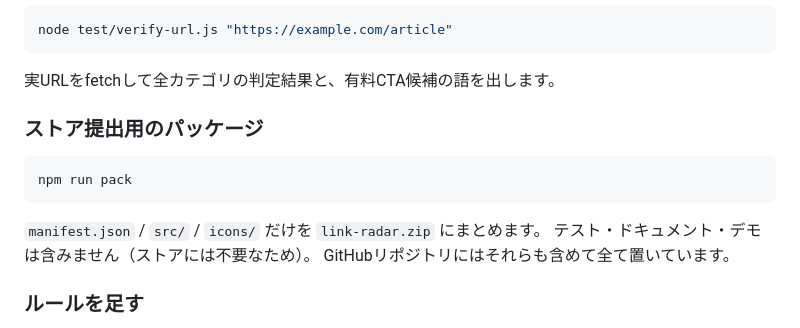
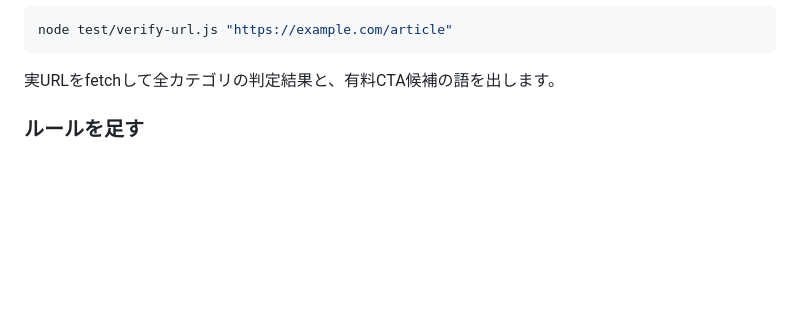
Before and after one commit to naikaku1/Link-Radar-for-X, a Markdown page: README.md, the part around the change. Rendered like a GitHub page; blank space fills up the shorter version.

````diff
--- a/README.md
+++ b/README.md
@@ -226,14 +226,6 @@ node test/verify-url.js "https://example.com/article"
 ```
 実URLをfetchして全カテゴリの判定結果と、有料CTA候補の語を出します。
 
-### ストア提出用のパッケージ
-
-```bash
-npm run pack
-```
-`manifest.json` / `src/` / `icons/` だけを `link-radar.zip` にまとめます。
-テスト・ドキュメント・デモは含みません（ストアには不要なため）。
-GitHubリポジトリにはそれらも含めて全て置いています。
 
 ### ルールを足す
 
````
